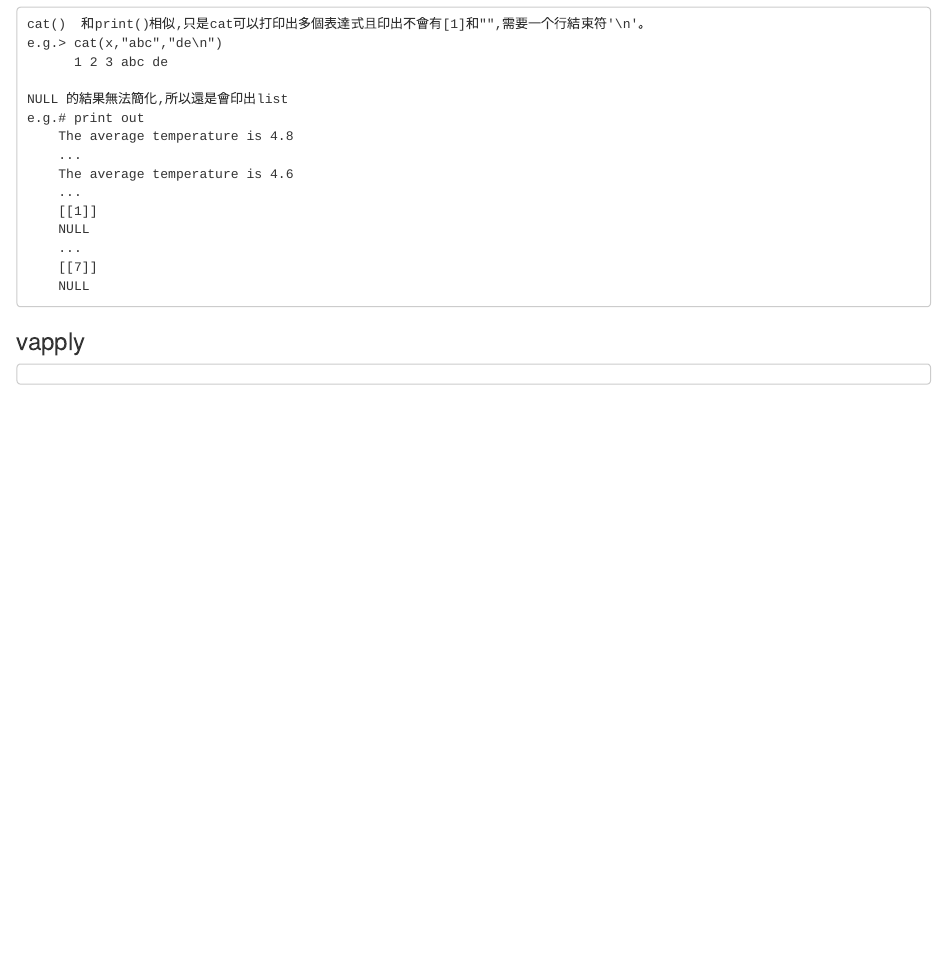
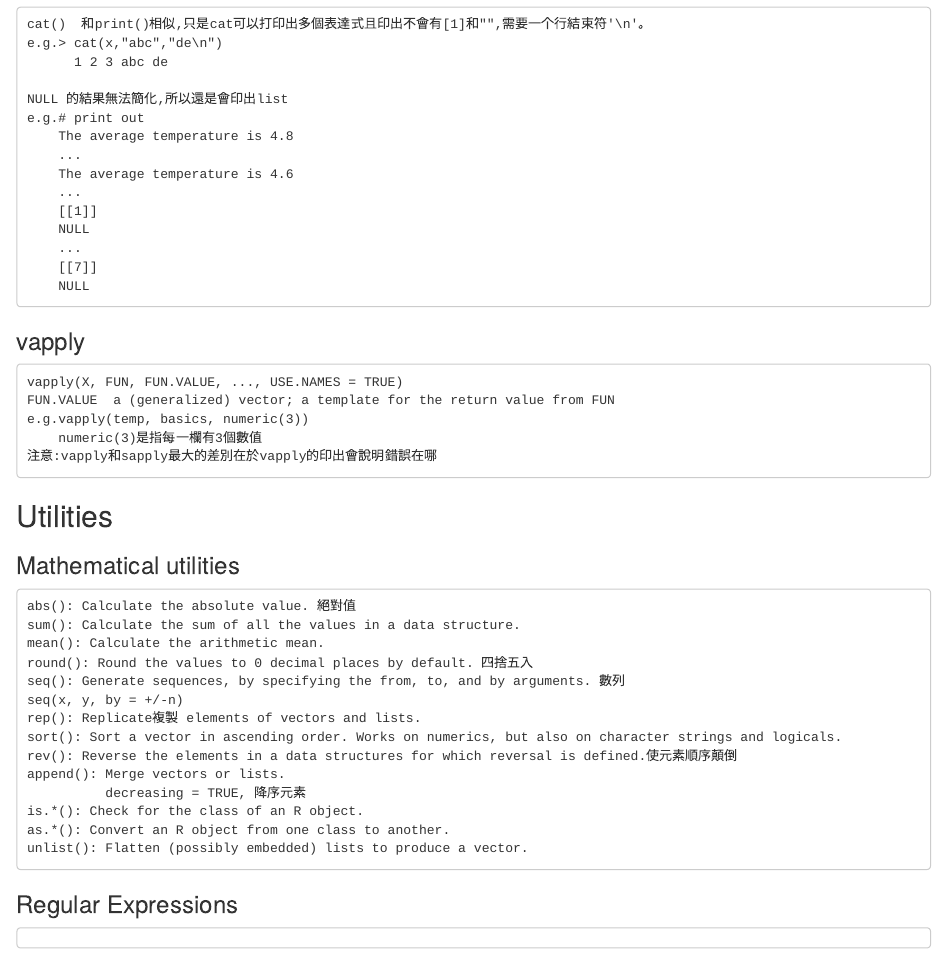
Before and after one commit to daisychou1995/R-Project_2018Summer, an R Markdown document (week1/note_intermediateR.Rmd): the page in a window 1100 px wide, from 3940 px down. Rendered offline with R 4.5, knitr and Pandoc, with nearby package versions.

Commit message:
add utilities

````diff
--- a/week1/note_intermediateR.Rmd
+++ b/week1/note_intermediateR.Rmd
@@ -223,5 +223,35 @@ e.g.# print out
 
 ### vapply
 ```
+vapply(X, FUN, FUN.VALUE, ..., USE.NAMES = TRUE)
+FUN.VALUE  a (generalized) vector; a template for the return value from FUN
+e.g.vapply(temp, basics, numeric(3))
+    numeric(3)是指每一欄有3個數值
+注意:vapply和sapply最大的差別在於vapply的印出會說明錯誤在哪
+```
+
+## Utilities
+
+
+### Mathematical utilities
+```
+abs(): Calculate the absolute value. 絕對值
+sum(): Calculate the sum of all the values in a data structure.
+mean(): Calculate the arithmetic mean.
+round(): Round the values to 0 decimal places by default. 四捨五入
+seq(): Generate sequences, by specifying the from, to, and by arguments. 數列
+seq(x, y, by = +/-n)
+rep(): Replicate複製 elements of vectors and lists.
+sort(): Sort a vector in ascending order. Works on numerics, but also on character strings and logicals.
+rev(): Reverse the elements in a data structures for which reversal is defined.使元素順序顛倒
+append(): Merge vectors or lists.
+          decreasing = TRUE, 降序元素
+is.*(): Check for the class of an R object.
+as.*(): Convert an R object from one class to another.
+unlist(): Flatten (possibly embedded) lists to produce a vector.
+```
+
+### Regular Expressions
+```
 
 ```
````
